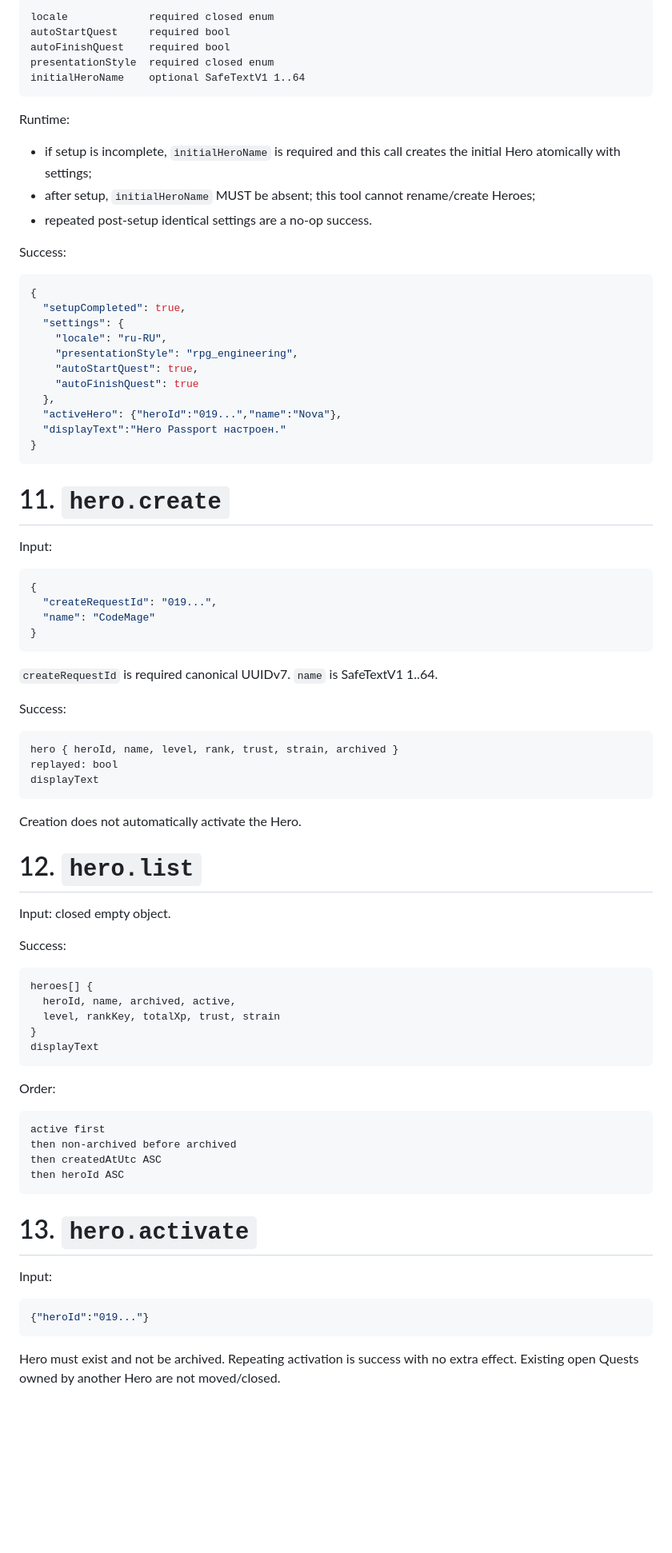
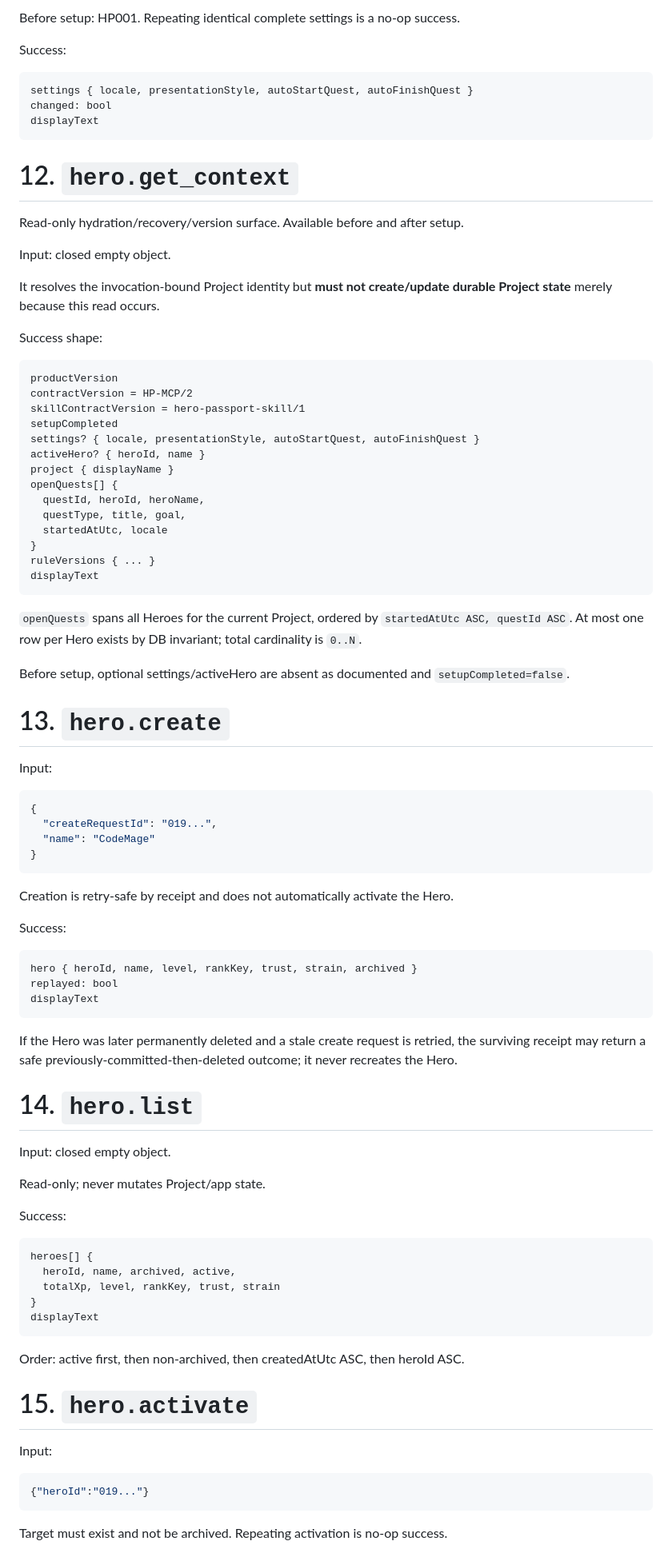
Before and after one commit to runtime-human/hero-passport, a Markdown page: docs/WIRE-CONTRACT.md, the part around one of its changes. Shown at 80% size. Drawn GitHub-style; blank space fills up the shorter version.

Commit message:
docs: harden v3.2.1 MCP wire contract

````diff
--- a/docs/WIRE-CONTRACT.md
+++ b/docs/WIRE-CONTRACT.md
@@ -253,35 +267,46 @@ Properties:
 
-```text
-locale             required closed enum
-autoStartQuest     required bool
-autoFinishQuest    required bool
-presentationStyle  required closed enum
-initialHeroName    optional SafeTextV1 1..64
-```
-
-Runtime:
-
-- if setup is incomplete, `initialHeroName` is required and this call creates the initial Hero atomically with settings;
-- after setup, `initialHeroName` MUST be absent; this tool cannot rename/create Heroes;
-- repeated post-setup identical settings are a no-op success.
+Before setup: HP001. Repeating identical complete settings is a no-op success.
 
 Success:
 
-```json
-{
-  "setupCompleted": true,
-  "settings": {
-    "locale": "ru-RU",
-    "presentationStyle": "rpg_engineering",
-    "autoStartQuest": true,
-    "autoFinishQuest": true
-  },
-  "activeHero": {"heroId":"019...","name":"Nova"},
-  "displayText":"Hero Passport настроен."
-}
+```text
+settings { locale, presentationStyle, autoStartQuest, autoFinishQuest }
+changed: bool
+displayText
 ```
 
-# 11. `hero.create`
+# 12. `hero.get_context`
+
+Read-only hydration/recovery/version surface. Available before and after setup.
+
+Input: closed empty object.
+
+It resolves the invocation-bound Project identity but **must not create/update durable Project state** merely because this read occurs.
+
+Success shape:
+
+```text
+productVersion
+contractVersion = HP-MCP/2
+skillContractVersion = hero-passport-skill/1
+setupCompleted
+settings? { locale, presentationStyle, autoStartQuest, autoFinishQuest }
+activeHero? { heroId, name }
+project { displayName }
+openQuests[] {
+  questId, heroId, heroName,
+  questType, title, goal,
+  startedAtUtc, locale
+}
+ruleVersions { ... }
+displayText
+```
+
+`openQuests` spans all Heroes for the current Project, ordered by `startedAtUtc ASC, questId ASC`. At most one row per Hero exists by DB invariant; total cardinality is `0..N`.
+
+Before setup, optional settings/activeHero are absent as documented and `setupCompleted=false`.
+
+# 13. `hero.create`
 
 Input:
 
@@ -292,42 +317,37 @@ Input:
 }
 ```
 
-`createRequestId` is required canonical UUIDv7. `name` is SafeTextV1 1..64.
+Creation is retry-safe by receipt and does not automatically activate the Hero.
 
 Success:
 
 ```text
-hero { heroId, name, level, rank, trust, strain, archived }
+hero { heroId, name, level, rankKey, trust, strain, archived }
 replayed: bool
 displayText
 ```
 
-Creation does not automatically activate the Hero.
+If the Hero was later permanently deleted and a stale create request is retried, the surviving receipt may return a safe previously-committed-then-deleted outcome; it never recreates the Hero.
 
-# 12. `hero.list`
+# 14. `hero.list`
 
 Input: closed empty object.
+
+Read-only; never mutates Project/app state.
 
 Success:
 
 ```text
 heroes[] {
   heroId, name, archived, active,
-  level, rankKey, totalXp, trust, strain
+  totalXp, level, rankKey, trust, strain
 }
 displayText
 ```
 
-Order:
+Order: active first, then non-archived, then createdAtUtc ASC, then heroId ASC.
 
-```text
-active first
-then non-archived before archived
-then createdAtUtc ASC
-then heroId ASC
-```
-
-# 13. `hero.activate`
+# 15. `hero.activate`
 
 Input:
 
@@ -335,5 +355,5 @@ Input:
 {"heroId":"019..."}
 ```
 
-Hero must exist and not be archived. Repeating activation is success with no extra effect. Existing open Quests owned by another Hero are not moved/closed.
+Target must exist and not be archived. Repeating activation is no-op success.
 
````
Also changed, not shown: other parts of docs/WIRE-CONTRACT.md (+201 -241 lines).
